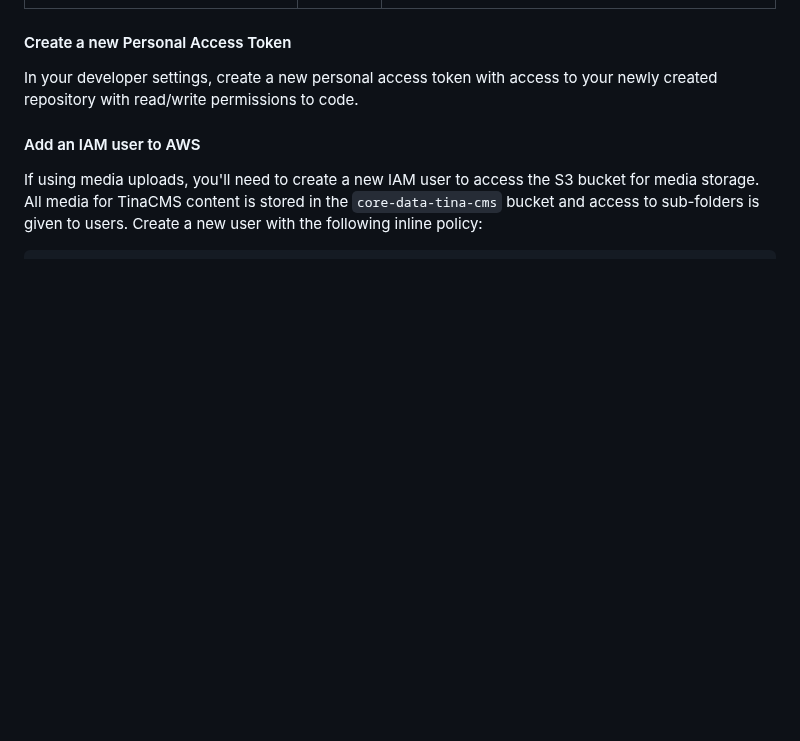
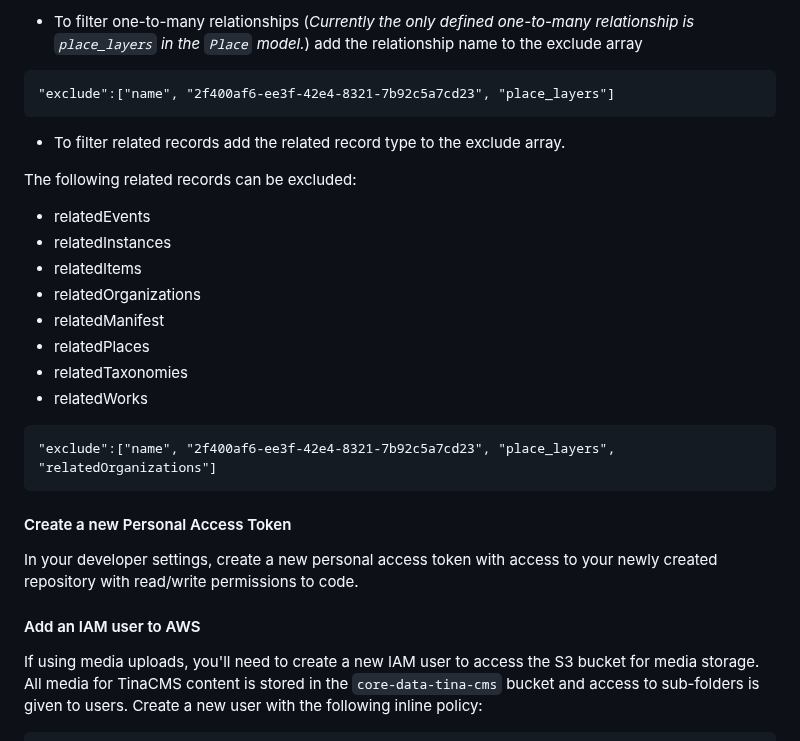
Before and after one commit to performant-software/core-data-places, a Markdown page: README.md, the part around one of its changes. Rendered like a GitHub page; blank space fills up the shorter version.

```diff
--- a/README.md
+++ b/README.md
@@ -73,3 +97,25 @@ Copy the `/data/users.json` file into your content repository to `/content/users
+- To filter one-to-many relationships (*Currently the only defined one-to-many relationship is `place_layers` in the `Place` model.*) add the relationship name to the exclude array
+
+~~~~
+"exclude":["name", "2f400af6-ee3f-42e4-8321-7b92c5a7cd23", "place_layers"]
+~~~~
+
+- To filter related records add the related record type to the exclude array.
+
+The following related records can be excluded:
+
+- relatedEvents
+- relatedInstances
+- relatedItems
+- relatedOrganizations
+- relatedManifest
+- relatedPlaces
+- relatedTaxonomies
+- relatedWorks
+
+~~~~
+"exclude":["name", "2f400af6-ee3f-42e4-8321-7b92c5a7cd23", "place_layers", "relatedOrganizations"]
+~~~~
 
 #### Create a new Personal Access Token
 
```
Also changed, not shown: other parts of README.md (+27 -3 lines).
